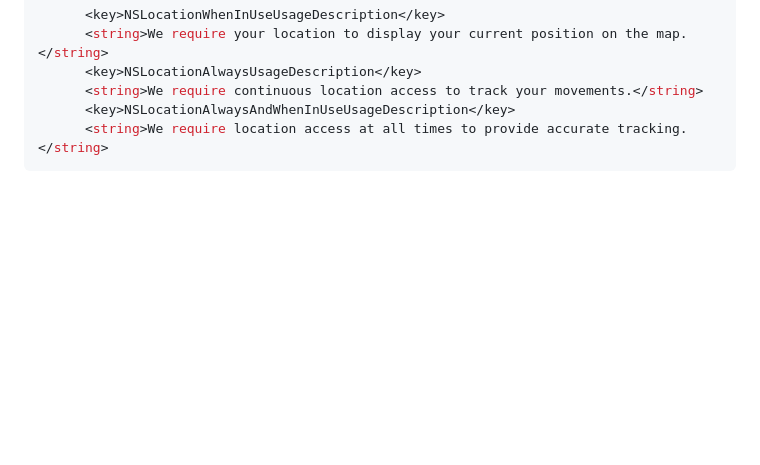
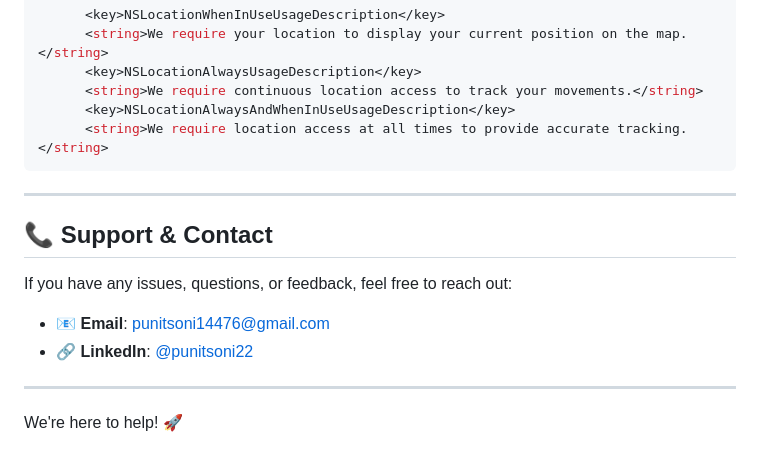
Before and after one commit to punitsoni22/user_tracking, a Markdown page: README.md, the part around the change. Rendered like a GitHub page; blank space fills up the shorter version.

````diff
--- a/README.md
+++ b/README.md
@@ -131,3 +131,15 @@ In your Flutter project, add the API key to the `AndroidManifest.xml` and `Info.
          <key>NSLocationAlwaysAndWhenInUseUsageDescription</key>
          <string>We require location access at all times to provide accurate tracking.</string>
    ```
+
+---
+## 📞 Support & Contact
+
+If you have any issues, questions, or feedback, feel free to reach out:
+
+- 📧 **Email**: [punitsoni14476@gmail.com](mailto:punitsoni14476@gmail.com)
+- 🔗 **LinkedIn**: [@punitsoni22](https://www.linkedin.com/in/punitsoni22)
+
+---
+
+We're here to help! 🚀
````
